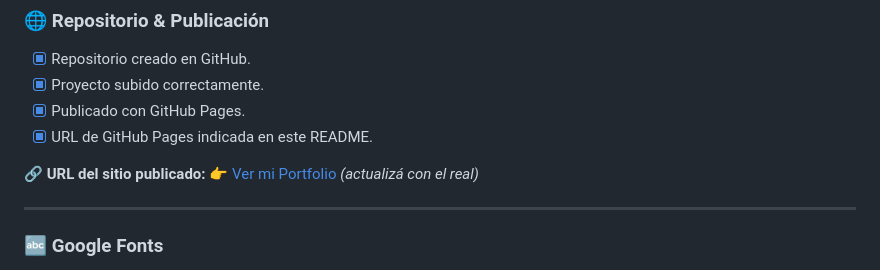
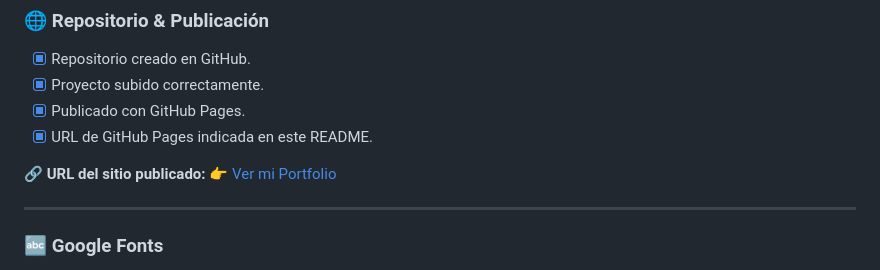
Before and after one commit to mgalim/front-PFO2, a Markdown page: README.md, the part around the change. Rendered like a GitHub page.

```diff
--- a/README.md
+++ b/README.md
@@ -33,7 +33,7 @@ Este proyecto fue desarrollado como parte de una práctica formativa, y tiene co
 - [x] Publicado con GitHub Pages.
 - [x] URL de GitHub Pages indicada en este README.
 
-🔗 **URL del sitio publicado:** [👉 Ver mi Portfolio](https://mgalim.github.io/front-PFO1) _(actualizá con el real)_
+🔗 **URL del sitio publicado:** [👉 Ver mi Portfolio](https://mgalim.github.io/front-PFO1)
 
 ---
 
```
